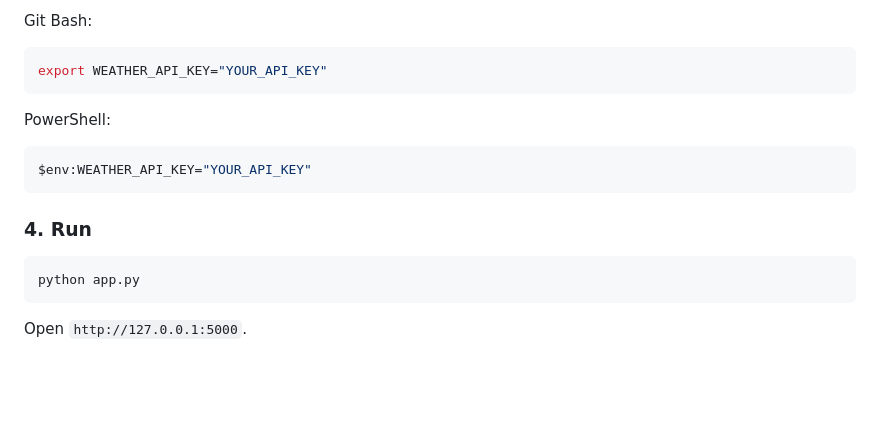
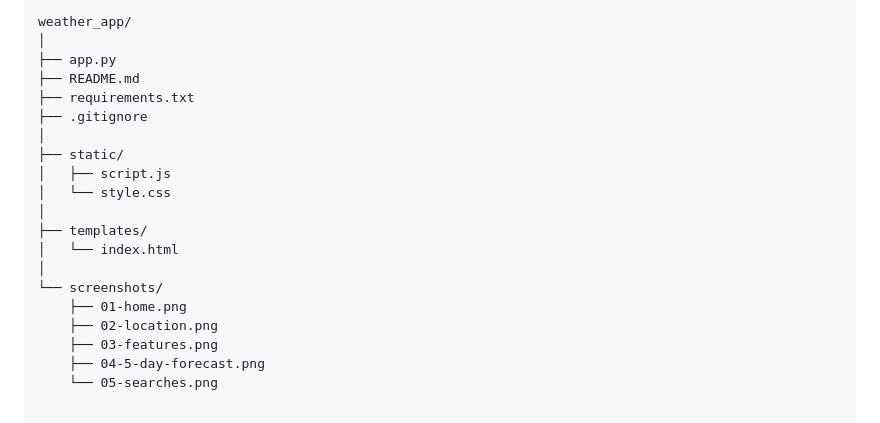
Before and after one commit to shw868/skycast-weather-app, a Markdown page: README.md, the part around one of its changes. Rendered like a GitHub page; blank space fills up the shorter version.

````diff
--- a/README.md
+++ b/README.md
@@ -46,19 +62,21 @@ pip install -r requirements.txt
-Git Bash:
-
-```bash
-export WEATHER_API_KEY="YOUR_API_KEY"
-```
-
-PowerShell:
-
-```powershell
-$env:WEATHER_API_KEY="YOUR_API_KEY"
-```
-
-### 4. Run
-
-```bash
-python app.py
-```
-
-Open `http://127.0.0.1:5000`.
+```text
+weather_app/
+│
+├── app.py
+├── README.md
+├── requirements.txt
+├── .gitignore
+│
+├── static/
+│   ├── script.js
+│   └── style.css
+│
+├── templates/
+│   └── index.html
+│
+└── screenshots/
+    ├── 01-home.png
+    ├── 02-location.png
+    ├── 03-features.png
+    ├── 04-5-day-forecast.png
+    └── 05-searches.png
````
Also changed, not shown: other parts of README.md (+37 -21 lines), screenshots/01-home.png (added), screenshots/02-location.png (added), screenshots/03-features.png (added), screenshots/04-5_day_forecast.png (added), screenshots/05-searches.png (added), 2 other files.
